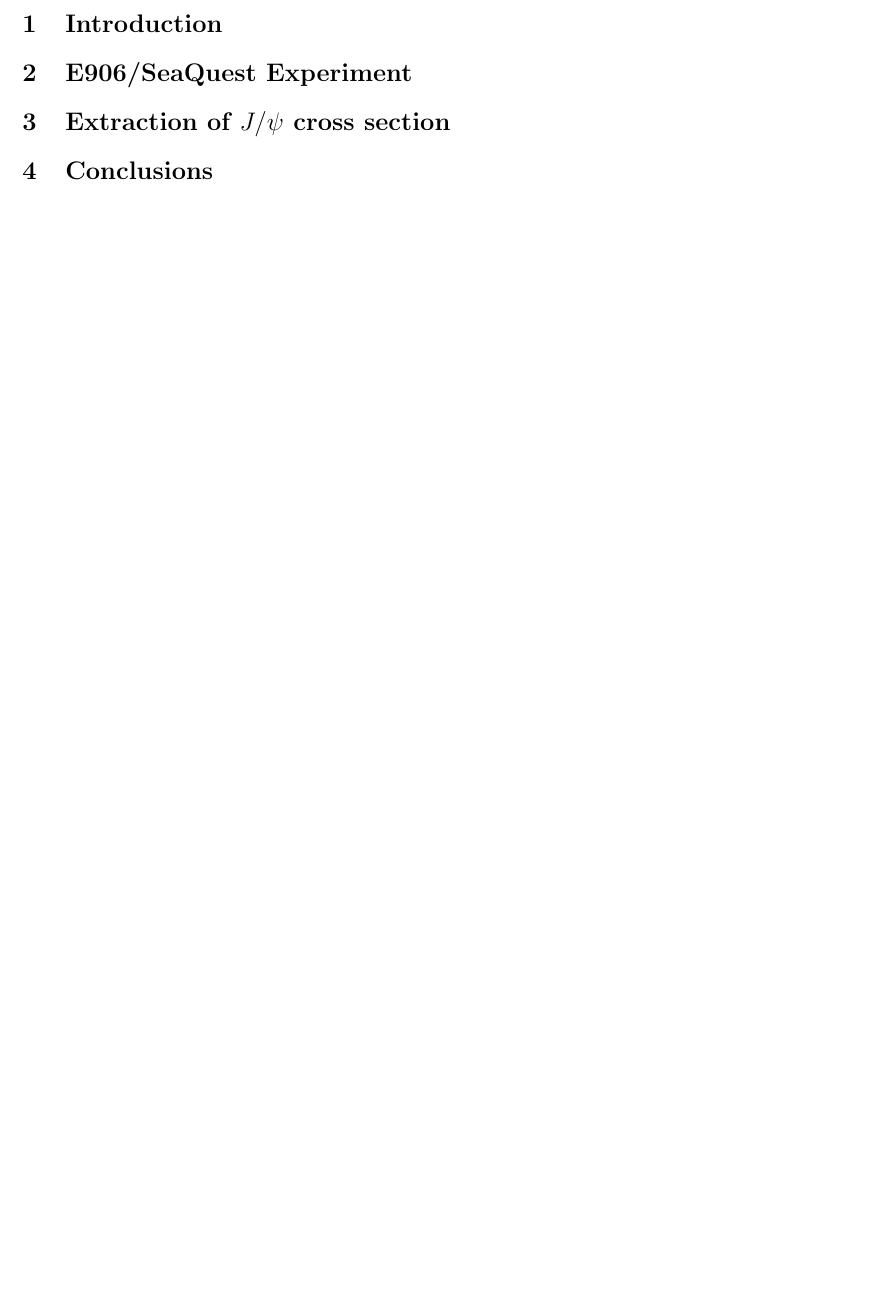
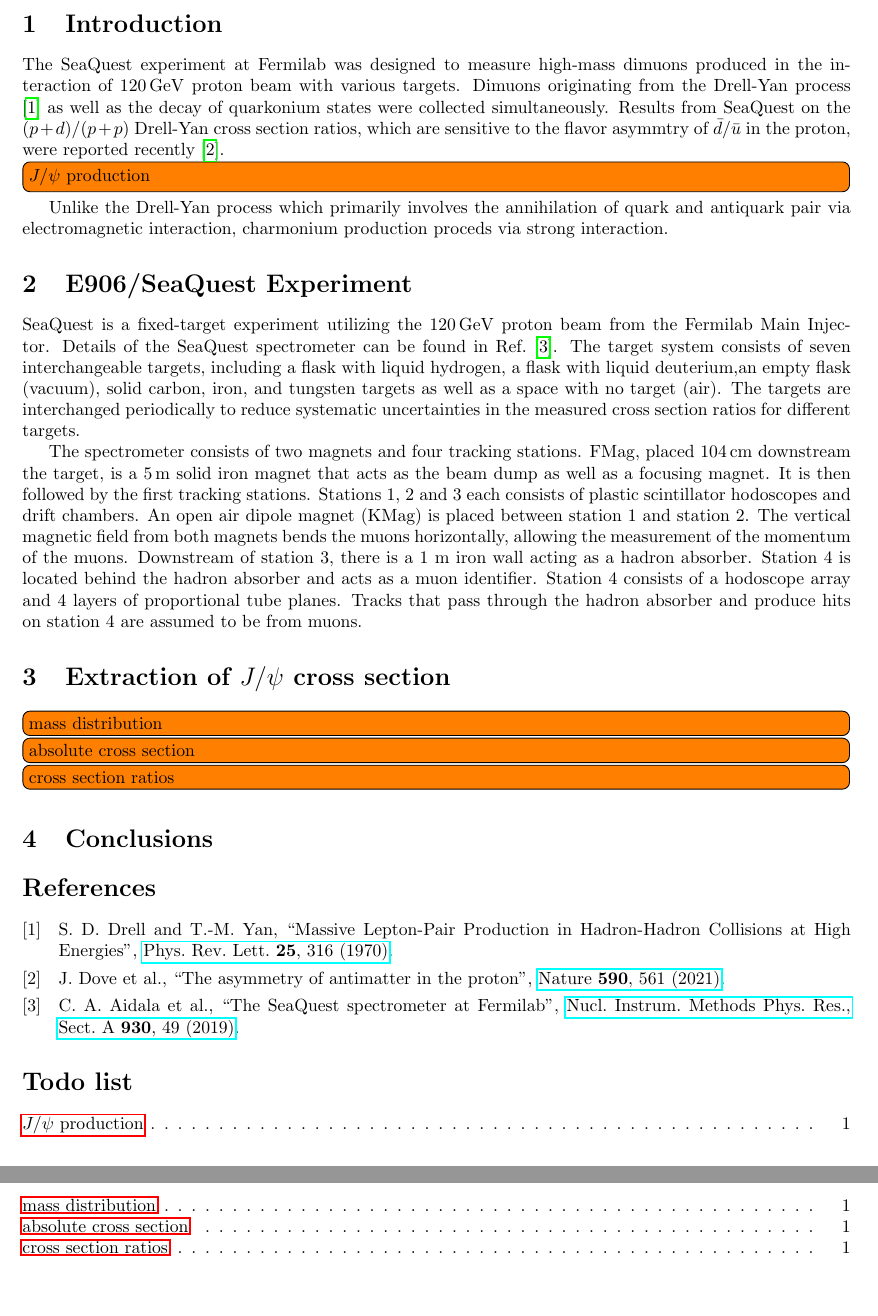
Before and after one commit to Hugo-Leung/DIS, a LaTeX document (main.tex): part of page 2 of 2 before the commit and two parts of pages 2 and 3 of 3 after it, the two joined at a grey line, cut so that both start at the same text, the shorter picture padded with empty space. Compiled offline with pdfLaTeX.

Commit message:
initial content

```diff
--- a/main.tex
+++ b/main.tex
@@ -35,6 +35,7 @@
 
 
 % include packages you will need
+\usepackage[utf8]{inputenc}
 \usepackage{color}
 \usepackage{lineno}
 \usepackage{hyperref}
@@ -42,7 +43,6 @@
 	biblabel=brackets,%
 	chaptertitle=false,pageranges=false,%
 	maxnames=4,sorting=none]{biblatex}
-\usepackage[utf8]{inputenc}
 \usepackage{amsmath,amsthm,amssymb}
 \usepackage{graphicx}
 \usepackage{physics}
@@ -50,6 +50,7 @@
 \usepackage{tikz}
 \usepackage{siunitx}
 \usepackage{url}
+\usepackage{todonotes}
 
 \graphicspath{{images/}}
 \addbibresource{references.bib}
@@ -66,7 +67,7 @@
 Department of Physics, University of Illinois at Urbana-Champaign, \\Urbana, Illinois 61801, USA}
 
 %% Acknowledge the support
-\def\support{\footnote{Work supported by NSF}}
+\def\support{\footnote{Work supported by NSF-2111046}}
 
 
 \newcommand{\conference}{DIS2022: XXIX International Workshop on Deep-Inelastic Scattering and Related Subjects\\
@@ -104,15 +115,55 @@
 
 
 \section{Introduction}
-\label{intro}
+\label{sec:intro}
+The SeaQuest experiment at Fermilab was designed to measure high-mass dimuons
+produced in the interaction of \SI{120}{\GeV} proton beam with various targets.
+Dimuons originating from the Drell-Yan process \cite{drell1970} as well as the
+decay of quarkonium states were collected simultaneously. Results from SeaQuest
+on the $(p+d)/(p+p)$ Drell-Yan cross section ratios, which are sensitive to
+the flavor asymmtry of $\bar{d}/\bar{u}$ in the proton, were reported recently
+\cite{dove2021}.
+
+\todo[inline]{$J/\psi$ production}
+Unlike the Drell-Yan process which primarily involves the annihilation of quark
+and antiquark pair via electromagnetic interaction, charmonium production proceds
+via strong interaction.
 
 \section{E906/SeaQuest Experiment}
+\label{sec:e906}
+SeaQuest is a fixed-target experiment utilizing the \SI{120}{\GeV} proton beam
+from the Fermilab Main Injector. Details of the SeaQuest spectrometer can be
+found in Ref.~\cite{aidala2019}. The target system consists of seven
+interchangeable targets, including a flask with liquid hydrogen, a flask with
+liquid deuterium,an empty flask (vacuum), solid carbon, iron, and tungsten
+targets as well as a space with no target (air). The targets are interchanged
+periodically to reduce systematic uncertainties in the measured cross section
+ratios for different targets.
 
-\section{Extraction of $J/\psi$ cross section}
+The spectrometer consists of two magnets and four tracking stations. FMag,
+placed \SI{104}{\cm} downstream the target, is a \SI{5}{\m} solid iron magnet
+that acts as the beam dump as well as a focusing magnet. It is then followed by
+the first tracking stations. Stations 1, 2 and 3 each consists of plastic
+scintillator hodoscopes and drift chambers. An open air dipole magnet (KMag) is
+placed between station 1 and station 2. The vertical magnetic field from both
+magnets bends the muons horizontally, allowing the measurement of the momentum
+of the muons. Downstream of station 3, there is a 1 m iron wall acting as a
+hadron absorber. Station 4 is located behind the hadron absorber and acts as a
+muon identifier. Station 4 consists of a hodoscope array and 4 layers of
+proportional tube planes. Tracks that pass through the hadron absorber and
+produce hits on station 4 are assumed to be from muons.
 
+\section{Extraction of \texorpdfstring{$J/\psi$}{J/psi} cross section}
+\label{sec:result}
+\todo[inline]{mass distribution}
+
+\todo[inline]{absolute cross section}
+
+\todo[inline]{cross section ratios}
 
 \section{Conclusions}
 
 
 \printbibliography[heading=bibintoc,title={References}]
+\listoftodos
 \end{document}
```
Also changed, not shown: references.bib (+31 -16 lines), images/fig1Top_CT18.eps (added), images/jPsi_all_noTheory_v2.eps (added), images/jPsi_csr_x2_nature.eps (added), images/jPsi_csr_x2_nature_NRQCD_CEM.eps (added), images/jPsi_csr_x2_nature_NRQCD_psip.eps (added), images/jpsi_psip_nodata_xF_LH2.eps (added), images/jpsi_xF_LD2.eps (added), images/jpsi_xF_LD2_CEM.eps (added), images/jpsi_xF_LH2.eps (added), images/jpsi_xF_LH2_CEM.eps (added), main.tex (12 more changed lines). Lines whose indentation alone changed are shown as unchanged.
